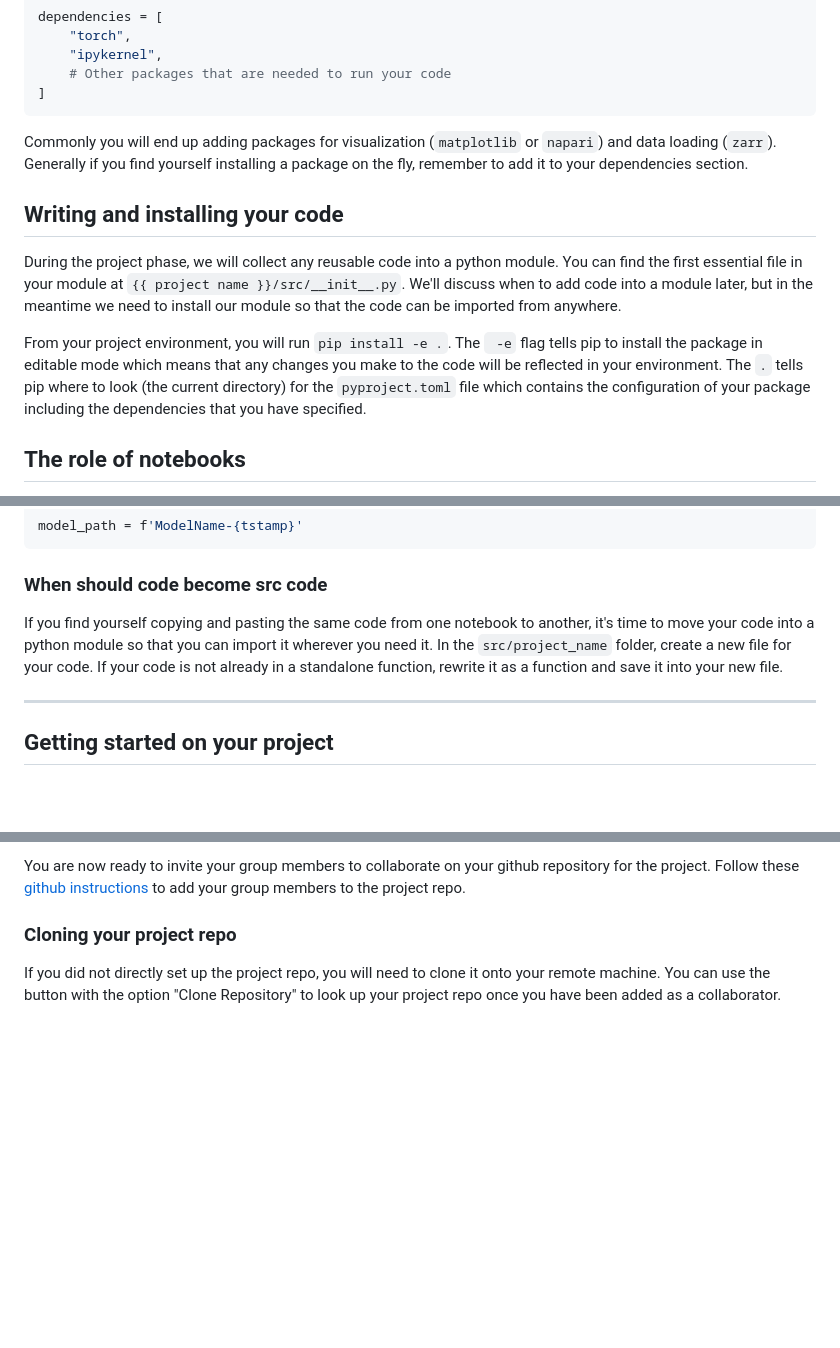
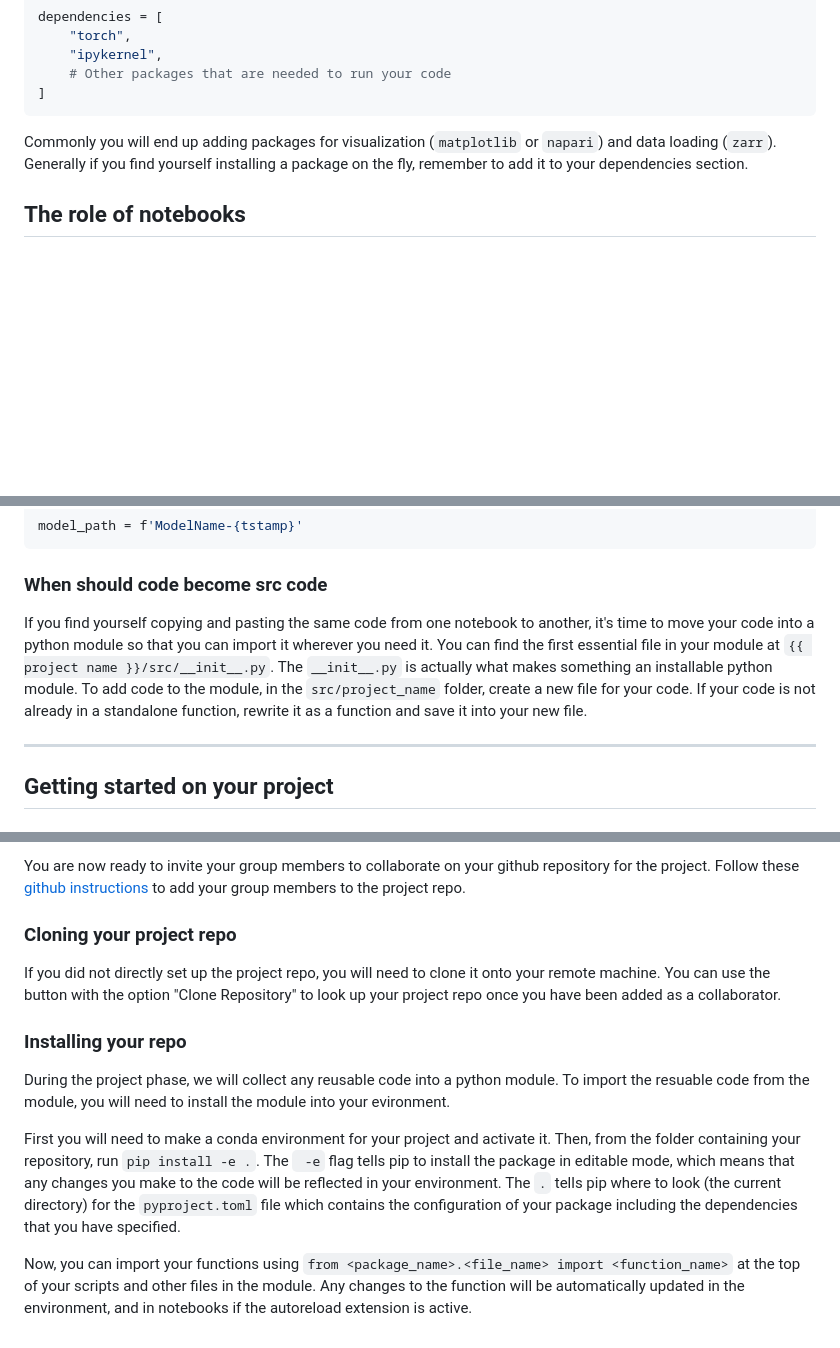
Before and after one commit to ai-mbl/example-project, a Markdown page: README.md, 3 parts joined by grey strips. Rendered like a GitHub page; blank space fills up the shorter version.

Commit message:
Suggested changes to instructions for installing the repo

````diff
--- a/README.md
+++ b/README.md
@@ -71,12 +71,6 @@ dependencies = [
 ```
 Commonly you will end up adding packages for visualization (`matplotlib` or `napari`) and data loading (`zarr`). Generally if you find yourself installing a package on the fly, remember to add it to your dependencies section.
 
-## Writing and installing your code
-
-During the project phase, we will collect any reusable code into a python module. You can find the first essential file in your module at `{{ project name }}/src/__init__.py`. We'll discuss when to add code into a module later, but in the meantime we need to install our module so that the code can be imported from anywhere.
-
-From your project environment, you will run `pip install -e .`. The ` -e` flag tells pip to install the package in editable mode which means that any changes you make to the code will be reflected in your environment. The `.` tells pip where to look (the current directory) for the `pyproject.toml` file which contains the configuration of your package including the dependencies that you have specified.
-
 ## The role of notebooks
 
 Notebooks are a great place to experiment, explore data and initially develop new code. In order to stay organized and keep track of your progress, we suggest treating each notebook like an entry in a lab notebook. Consider including the date in the name of the notebook and starting your notebook with a markdown cell that describes what you are working on in that notebook. Future you will thank past you when you are looking back through your notebooks and trying to figure out what you were thinking and working on.
@@ -93,7 +87,7 @@ model_path = f'ModelName-{tstamp}'
 
 ### When should code become src code
 
-If you find yourself copying and pasting the same code from one notebook to another, it's time to move your code into a python module so that you can import it wherever you need it. In the  `src/project_name` folder, create a new file for your code. If your code is not already in a standalone function, rewrite it as a function and save it into your new file.
+If you find yourself copying and pasting the same code from one notebook to another, it's time to move your code into a python module so that you can import it wherever you need it. You can find the first essential file in your module at `{{ project name }}/src/__init__.py`. The `__init__.py` is actually what makes something an installable python module. To add code to the module, in the  `src/project_name` folder, create a new file for your code. If your code is not already in a standalone function, rewrite it as a function and save it into your new file.
 
 ---
 
@@ -119,3 +113,12 @@ You are now ready to invite your group members to collaborate on your github rep
 ### Cloning your project repo
 
 If you did not directly set up the project repo, you will need to clone it onto your remote machine. You can use the button with the option "Clone Repository" to look up your project repo once you have been added as a collaborator.
+
+### Installing your repo
+
+During the project phase, we will collect any reusable code into a python module. To import the resuable code from the module, you will need to install the module into your evironment.
+
+First you will need to make a conda environment for your project and activate it. Then, from the folder containing your repository, run `pip install -e .`. The ` -e` flag tells pip to install the package in editable mode, which means that any changes you make to the code will be reflected in your environment. The `.` tells pip where to look (the current directory) for the `pyproject.toml` file which contains the configuration of your package including the dependencies that you have specified.
+
+Now, you can import your functions using `from <package_name>.<file_name> import <function_name>`
+at the top of your scripts and other files in the module. Any changes to the function will be automatically updated in the environment, and in notebooks if the autoreload extension is active.
````
